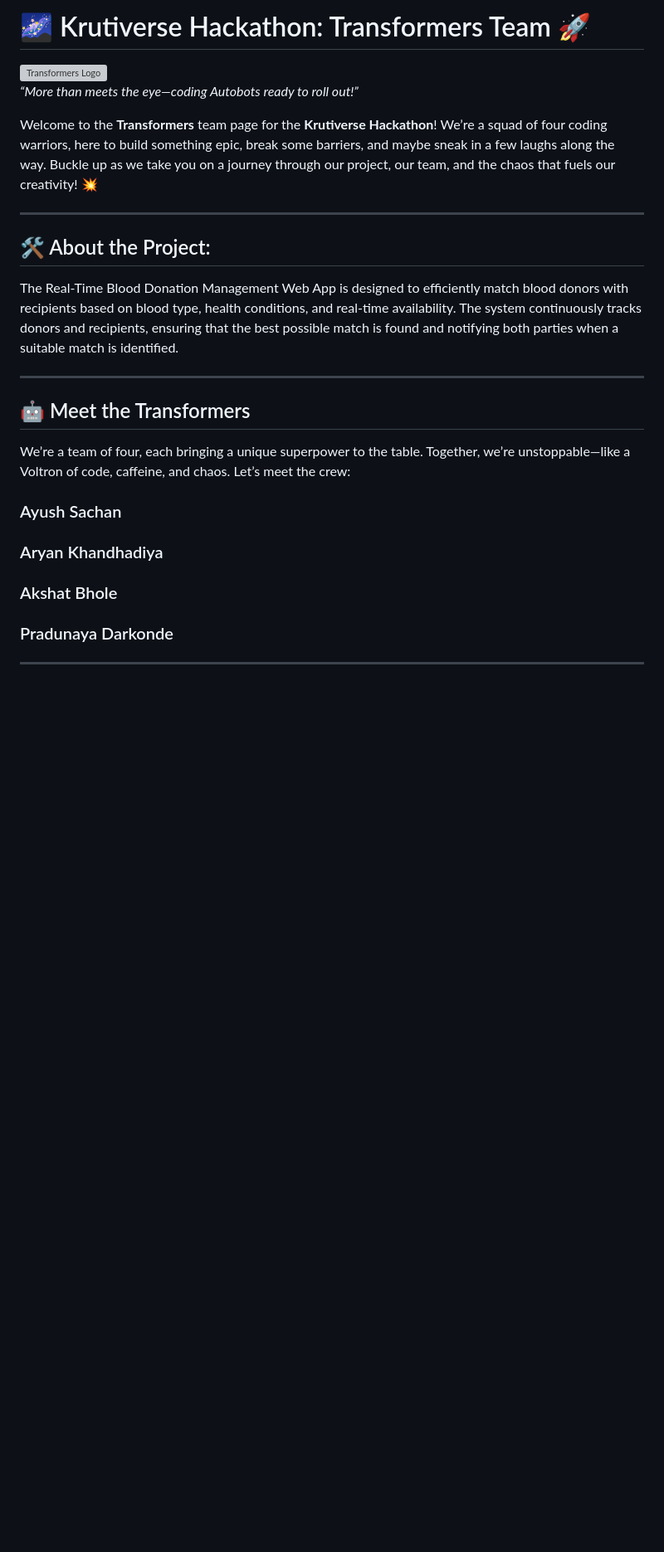
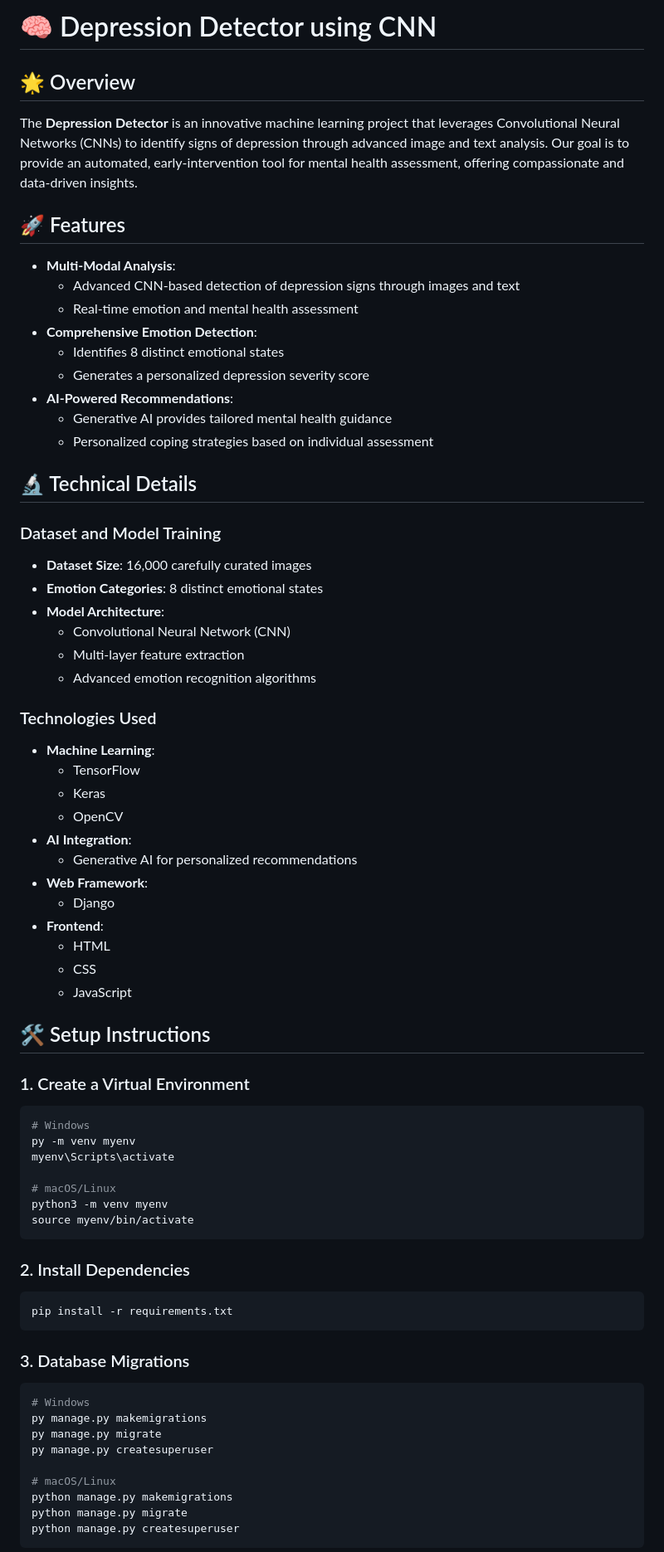
Before and after one commit to Transformers-GANG/Transformers, a Markdown page: README.md, the part around the change printed below. Shown: that part at 83% size. Rendered like a GitHub page; blank space fills up the shorter version; grey boxes are pictures that could not be loaded.

````diff
--- a/README.md
+++ b/README.md
@@ -1,26 +1,70 @@
-# 🌌 Krutiverse Hackathon: Transformers Team 🚀
+# 🧠 Depression Detector using CNN
 
-![Transformers Logo]()
-*“More than meets the eye—coding Autobots ready to roll out!”*
+## 🌟 Overview
+The **Depression Detector** is an innovative machine learning project that leverages Convolutional Neural Networks (CNNs) to identify signs of depression through advanced image and text analysis. Our goal is to provide an automated, early-intervention tool for mental health assessment, offering compassionate and data-driven insights.
 
-Welcome to the **Transformers** team page for the **Krutiverse Hackathon**! We’re a squad of four coding warriors, here to build something epic, break some barriers, and maybe sneak in a few laughs along the way. Buckle up as we take you on a journey through our project, our team, and the chaos that fuels our creativity! 💥
+## 🚀 Features
+- **Multi-Modal Analysis**:
+  - Advanced CNN-based detection of depression signs through images and text
+  - Real-time emotion and mental health assessment
+- **Comprehensive Emotion Detection**:
+  - Identifies 8 distinct emotional states
+  - Generates a personalized depression severity score
+- **AI-Powered Recommendations**:
+  - Generative AI provides tailored mental health guidance
+  - Personalized coping strategies based on individual assessment
 
----
+## 🔬 Technical Details
+### Dataset and Model Training
+- **Dataset Size**: 16,000 carefully curated images
+- **Emotion Categories**: 8 distinct emotional states
+- **Model Architecture**:
+  - Convolutional Neural Network (CNN)
+  - Multi-layer feature extraction
+  - Advanced emotion recognition algorithms
 
-## 🛠️ About the Project:
+### Technologies Used
+- **Machine Learning**:
+  - TensorFlow
+  - Keras
+  - OpenCV
+- **AI Integration**:
+  - Generative AI for personalized recommendations
+- **Web Framework**:
+  - Django
+- **Frontend**:
+  - HTML
+  - CSS
+  - JavaScript
 
-The Real-Time Blood Donation Management Web App is designed to efficiently match blood donors with recipients based on blood type, health conditions, and real-time availability. The system continuously tracks donors and recipients, ensuring that the best possible match is found and notifying both parties when a suitable match is identified.
+## 🛠️ Setup Instructions
 
----
+### 1. Create a Virtual Environment
+```bash
+# Windows
+py -m venv myenv
+myenv\Scripts\activate
 
-## 🤖 Meet the Transformers
+# macOS/Linux
+python3 -m venv myenv
+source myenv/bin/activate
+```
 
-We’re a team of four, each bringing a unique superpower to the table. Together, we’re unstoppable—like a Voltron of code, caffeine, and chaos. Let’s meet the crew:
+### 2. Install Dependencies
+```bash
+pip install -r requirements.txt
+```
 
-### Ayush Sachan
-### Aryan Khandhadiya
-### Akshat Bhole
-### Pradunaya Darkonde
+### 3. Database Migrations
+```bash
+# Windows
+py manage.py makemigrations
+py manage.py migrate
+py manage.py createsuperuser
 
----
+# macOS/Linux
+python manage.py makemigrations
+python manage.py migrate
+python manage.py createsuperuser
+```
 
````
Also changed, not shown: other parts of README.md (+56 -72 lines).
